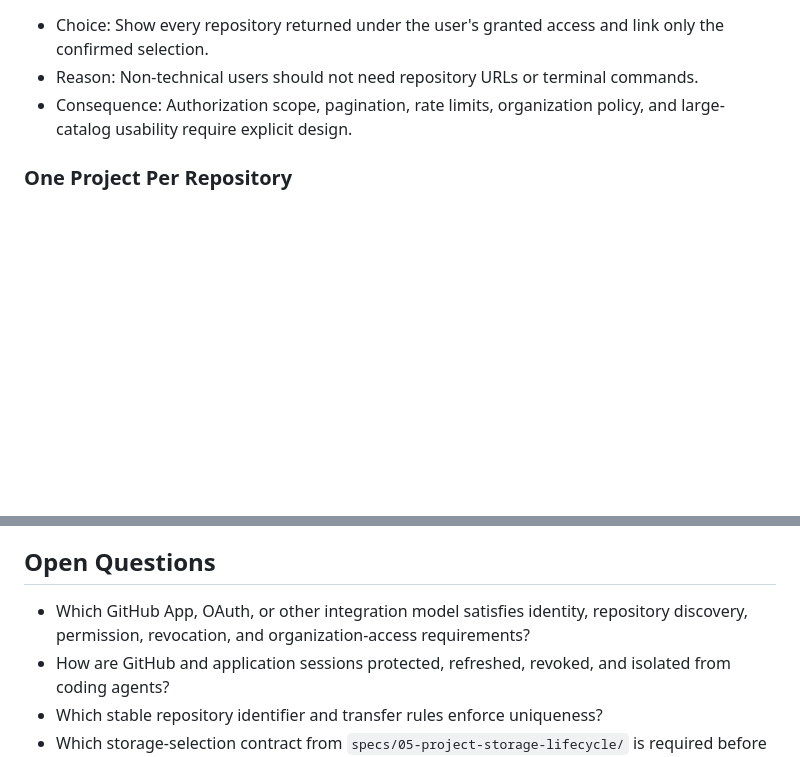
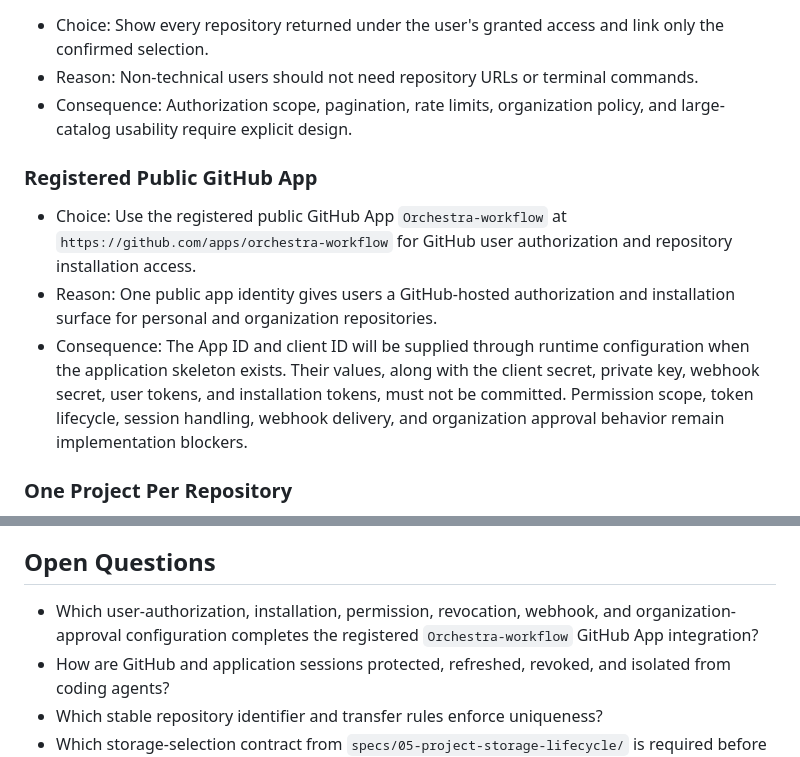
Before and after one commit to alabenkhlifa/ai-orchestror, a Markdown page: specs/01-github-project-onboarding/design.md, 2 parts joined by grey strips. Drawn GitHub-style; blank space fills up the shorter version.

Commit message:
docs: record GitHub App integration

```diff
--- a/specs/01-github-project-onboarding/design.md
+++ b/specs/01-github-project-onboarding/design.md
@@ -142,6 +142,12 @@ Semantic tokens:
 - Reason: Non-technical users should not need repository URLs or terminal commands.
 - Consequence: Authorization scope, pagination, rate limits, organization policy, and large-catalog usability require explicit design.
 
+### Registered Public GitHub App
+
+- Choice: Use the registered public GitHub App `Orchestra-workflow` at `https://github.com/apps/orchestra-workflow` for GitHub user authorization and repository installation access.
+- Reason: One public app identity gives users a GitHub-hosted authorization and installation surface for personal and organization repositories.
+- Consequence: The App ID and client ID will be supplied through runtime configuration when the application skeleton exists. Their values, along with the client secret, private key, webhook secret, user tokens, and installation tokens, must not be committed. Permission scope, token lifecycle, session handling, webhook delivery, and organization approval behavior remain implementation blockers.
+
 ### One Project Per Repository
 
 - Choice: Enforce one repository per project and one project per canonical repository inside a personal workspace.
@@ -190,7 +196,7 @@ Semantic tokens:
 
 ## Open Questions
 
-- Which GitHub App, OAuth, or other integration model satisfies identity, repository discovery, permission, revocation, and organization-access requirements?
+- Which user-authorization, installation, permission, revocation, webhook, and organization-approval configuration completes the registered `Orchestra-workflow` GitHub App integration?
 - How are GitHub and application sessions protected, refreshed, revoked, and isolated from coding agents?
 - Which stable repository identifier and transfer rules enforce uniqueness?
 - Which storage-selection contract from `specs/05-project-storage-lifecycle/` is required before project creation commits?
```
Also changed, not shown: specs/01-github-project-onboarding/requirements.md (+1 -1 lines), specs/01-github-project-onboarding/tasks.md (+1 -1 lines).
